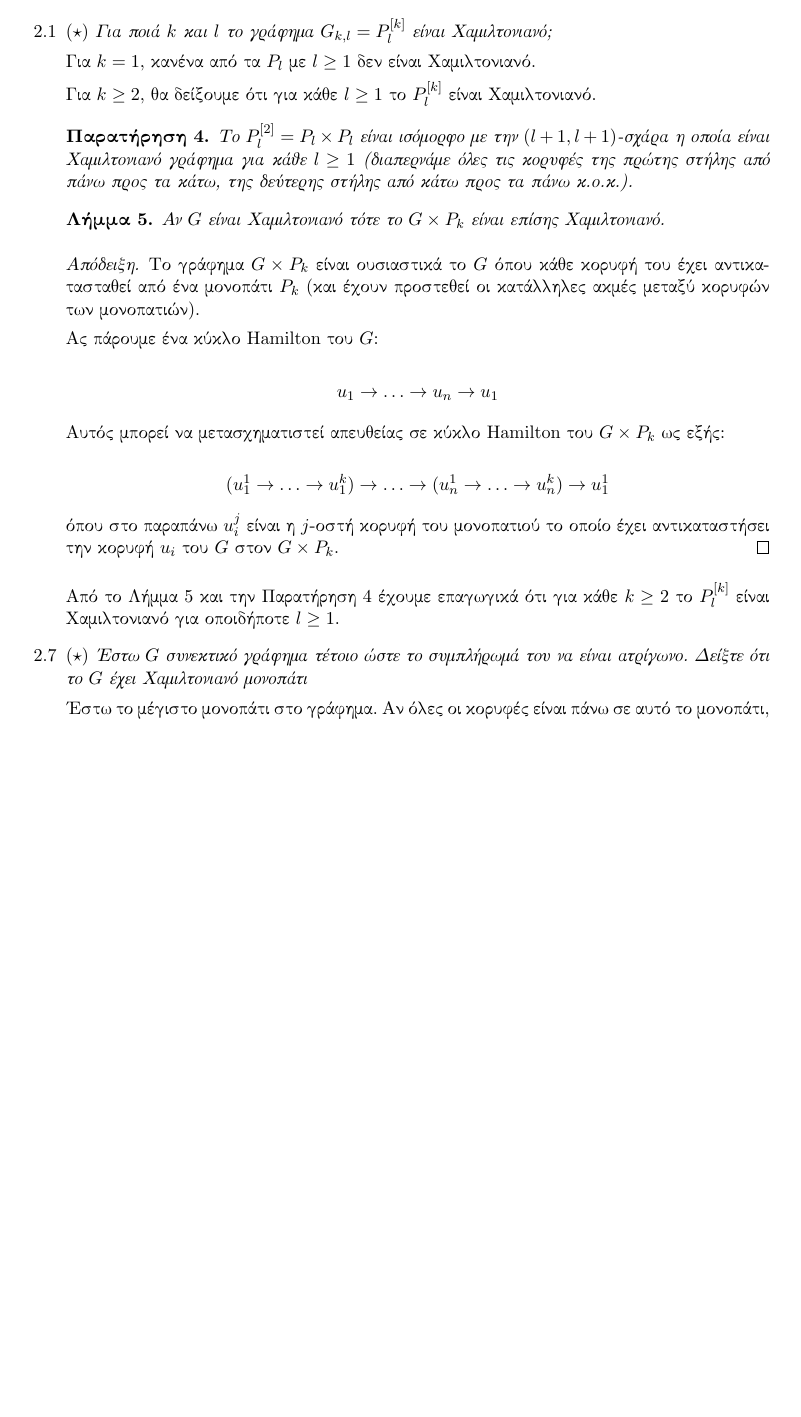
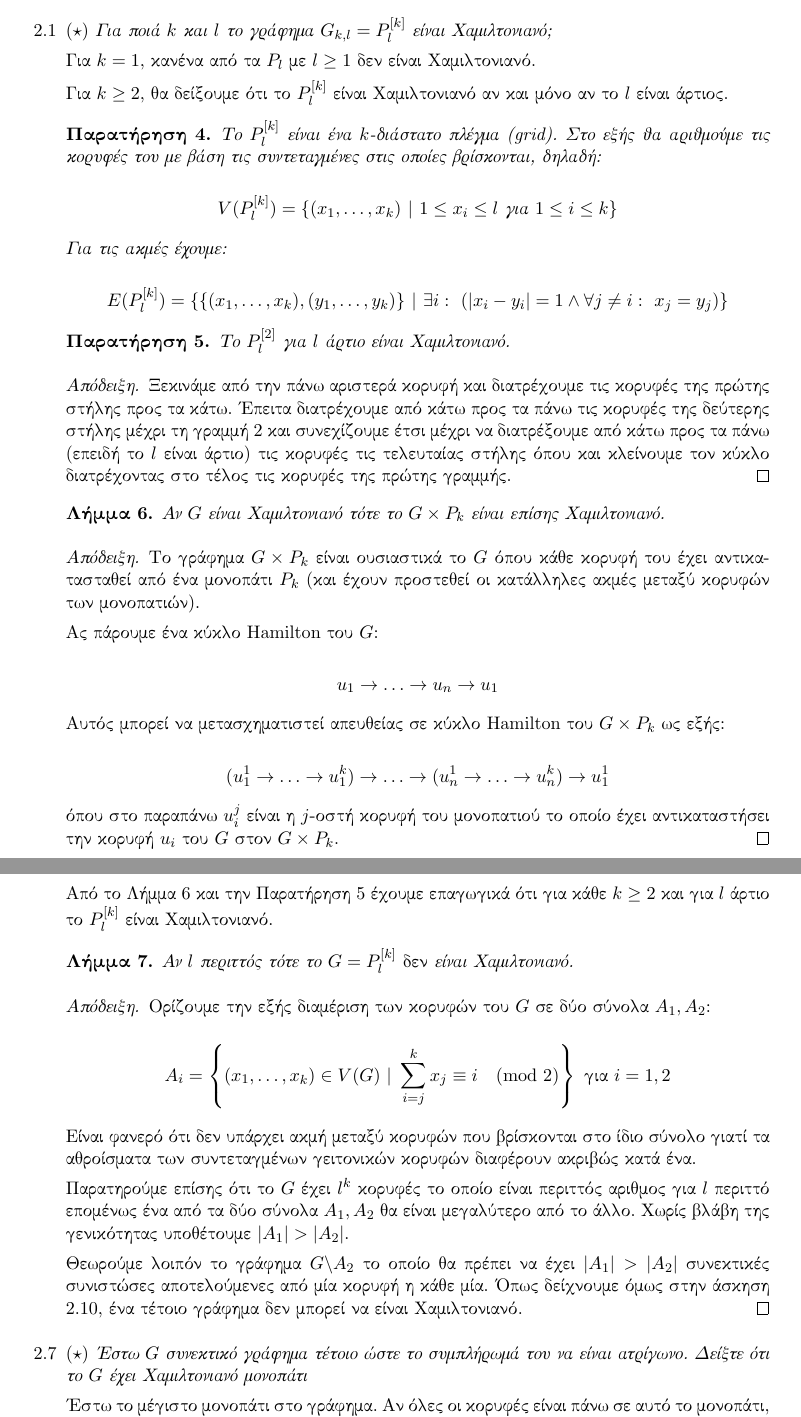
Before and after one commit to marsenis/gt, a LaTeX document (ex3/ex3.tex): part of page 3 of 10 before the commit and two parts of pages 3 and 4 of 11 after it, the two joined at a grey line, cut so that both start at the same text, the shorter picture padded with empty space. Compiled offline with XeLaTeX.

Commit message:
corrected 2.1

```diff
--- a/ex3/ex3.tex
+++ b/ex3/ex3.tex
@@ -146,17 +146,37 @@
 
    Για $k = 1$, κανένα από τα $P_l$ με $l \geq 1$ δεν είναι Χαμιλτονιανό.
 
-   Για $k \geq 2$, θα δείξουμε ότι για κάθε $l \geq 1$ το
-   $P_l^{[k]}$ είναι Χαμιλτονιανό.
+   Για $k \geq 2$, θα δείξουμε ότι το $P_l^{[k]}$ είναι Χαμιλτονιανό
+   αν και μόνο αν το $l$ είναι άρτιος.
+
+   \begin{obsrv}
+      Το $P_l^{[k]}$ είναι ένα $k$-διάστατο πλέγμα (grid). Στο εξής
+      θα αριθμούμε τις κορυφές του με βάση τις συντεταγμένες
+      στις οποίες βρίσκονται, δηλαδή:
+
+      \[ V(P_l^{[k]}) = \{ (x_1, \ldots, x_k)\ |\  1 \leq x_i \leq l \text{ για }
+      1 \leq i \leq k \} \]
+
+      Για τις ακμές έχουμε:
+
+      \[ E(P_l^{[k]}) = \{ \{ (x_1, \ldots, x_k), (y_1, \ldots, y_k) \}
+         \ |\ \exists i:\ (|x_i - y_i| = 1
+         \land \forall j \neq i:\ x_j = y_j) \} \]
+   \end{obsrv}
 
    \begin{obsrv}
       \label{lm2.1.1}
-      Το $P_l^{[2]} = P_l \times P_l$ είναι ισόμορφο με την
-      $(l+1, l+1)$-σχάρα η οποία είναι Χαμιλτονιανό γράφημα
-      για κάθε $l \geq 1$ (διαπερνάμε όλες τις κορυφές της πρώτης
-      στήλης από πάνω προς τα κάτω, της δεύτερης στήλης από κάτω
-      προς τα πάνω κ.ο.κ.).
+      Το $P_l^{[2]}$ για $l$ άρτιο είναι Χαμιλτονιανό.
    \end{obsrv}
+   \begin{proof}
+      Ξεκινάμε από την πάνω αριστερά κορυφή και διατρέχουμε τις
+      κορυφές της πρώτης στήλης προς τα κάτω. Έπειτα διατρέχουμε
+      από κάτω προς τα πάνω τις κορυφές της δεύτερης στήλης
+      μέχρι τη γραμμή 2 και συνεχίζουμε έτσι μέχρι να διατρέξουμε
+      από κάτω προς τα πάνω (επειδή το $l$ είναι άρτιο) τις κορυφές
+      τις τελευταίας στήλης όπου και κλείνουμε τον κύκλο διατρέχοντας
+      στο τέλος τις κορυφές της πρώτης γραμμής.
+   \end{proof}
 
    \begin{lm}
       \label{lm2.1.2}
@@ -185,9 +205,35 @@
    \end{proof}
 
    Από το Λήμμα \ref{lm2.1.2} και την Παρατήρηση \ref{lm2.1.1} έχουμε
-   επαγωγικά ότι για κάθε $k \geq 2$ το $P_l^{[k]}$ είναι Χαμιλτονιανό
-   για οποιδήποτε $l \geq 1$.
+   επαγωγικά ότι για κάθε $k \geq 2$ και για $l$ άρτιο το $P_l^{[k]}$
+   είναι Χαμιλτονιανό.
 
+   \begin{lm}
+      \label{lm2.1.3}
+      Αν $l$ περιττός τότε το $G = P_l^{[k]}$ \emph{δεν} είναι Χαμιλτονιανό.
+   \end{lm}
+   \begin{proof}
+      Ορίζουμε την εξής διαμέριση των κορυφών του $G$
+      σε δύο σύνολα $A_1, A_2$:
+
+      \[ A_i = \left\{ (x_1, \ldots, x_k) \in V(G)\ |\
+               \sum_{i=j}^{k} x_j \equiv i \pmod{2} \right\}
+               \text{ για } i = 1, 2\]
+
+      Είναι φανερό ότι δεν υπάρχει ακμή μεταξύ κορυφών που βρίσκονται
+      στο ίδιο σύνολο γιατί τα αθροίσματα των συντεταγμένων γειτονικών κορυφών
+      διαφέρουν ακριβώς κατά ένα.
+
+      Παρατηρούμε επίσης ότι το $G$ έχει $l^k$ κορυφές το οποίο είναι
+      περιττός αριθμος για $l$ περιττό επομένως ένα από τα δύο
+      σύνολα $A_1, A_2$ θα είναι μεγαλύτερο από το άλλο. Χωρίς βλάβη
+      της γενικότητας υποθέτουμε $|A_1| > |A_2|$.
+
+      Θεωρούμε λοιπόν το γράφημα $G \backslash A_2$ το οποίο
+      θα πρέπει να έχει $|A_1| > |A_2|$ συνεκτικές συνιστώσες αποτελούμενες
+      από μία κορυφή η κάθε μία. Όπως δείχνουμε όμως στην άσκηση
+      2.10, ένα τέτοιο γράφημα δεν μπορεί να είναι Χαμιλτονιανό.
+   \end{proof}
 
 
    \item[2.7] \emph{$(\star)$ Έστω $G$ συνεκτικό γράφημα τέτοιο ώστε το συμπλήρωμά του να είναι ατρίγωνο. Δείξτε ότι το $G$ έχει Χαμιλτονιανό μονοπάτι}
```
Also changed, not shown: ex3/ex3.pdf, ex3/ex3.tex (2 more changed lines).
